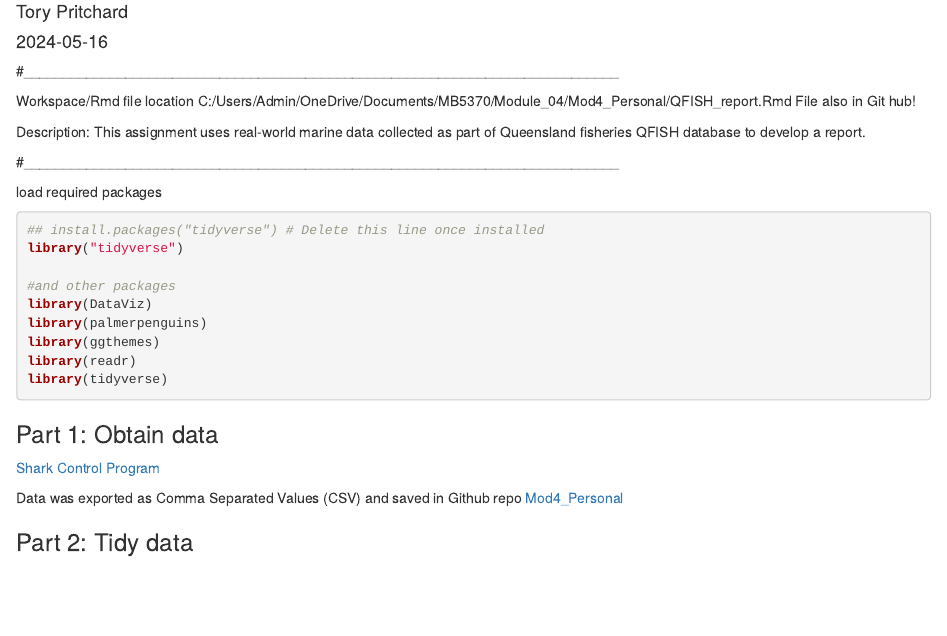
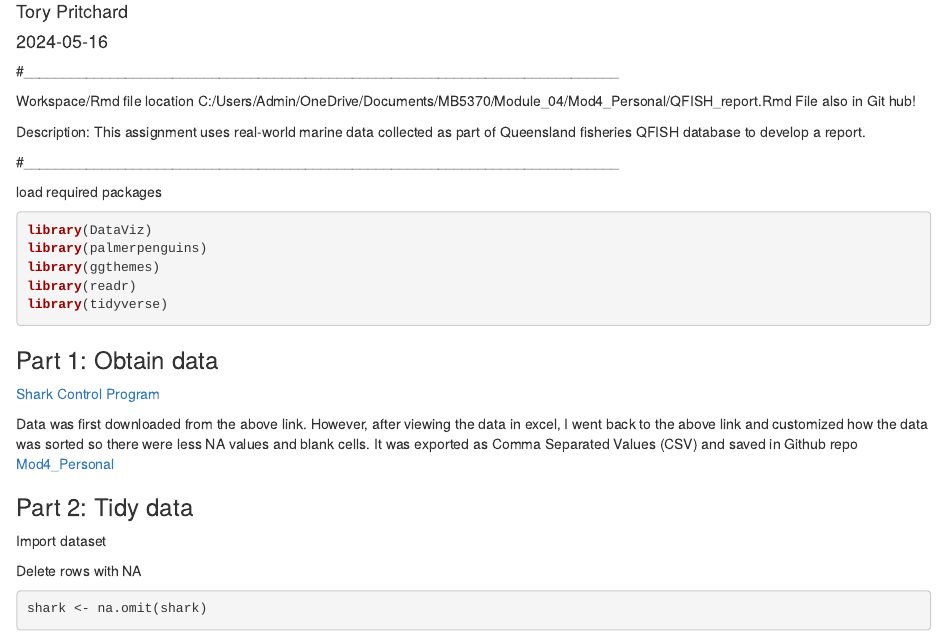
Before and after one commit to tkpritch/Mod4_Personal, an R Markdown document (code/QFISH_Report.Rmd): the page in a window 1100 px wide, from 70 px down. Rendered offline with R 4.5, knitr and Pandoc, with nearby package versions.

Commit message:
Put in better csv file and got rid of NA

````diff
--- a/code/QFISH_Report.Rmd
+++ b/code/QFISH_Report.Rmd
@@ -25,10 +25,6 @@ knitr::opts_chunk$set(
 
 load required packages
 ```{r}
-## install.packages("tidyverse") # Delete this line once installed
-library("tidyverse")
-
-#and other packages
 library(DataViz)
 library(palmerpenguins)
 library(ggthemes)
@@ -41,15 +37,21 @@ library(tidyverse)
 
 [Shark Control Program](https://qfish.fisheries.qld.gov.au/query/number-caught-by-area-calendar-year-and-species-group/table)
 
-Data was exported as Comma Separated Values (CSV) and saved in Github repo [Mod4_Personal](https://github.com/tkpritch/Mod4_Personal.git)
+Data was first downloaded from the above link. However, after viewing the data in excel, I went back to the above link and customized how the data was sorted so there were less NA values and blank cells. It was exported as Comma Separated Values (CSV) and saved in Github repo [Mod4_Personal](https://github.com/tkpritch/Mod4_Personal.git)
 
 
 ### Part 2: Tidy data
+
+Import dataset
 ```{r echo=FALSE, message=FALSE, warning=FALSE, include=FALSE}
-shark <- read_csv("../data/sharkcontrolprogramdata.csv")
+shark <- read_csv("../data/sharkdatacustom.csv")
 ```
 
 
+Delete rows with NA
+```{r}
+shark <- na.omit(shark)
+```
 
 
 ### Part 3: Plot
````
